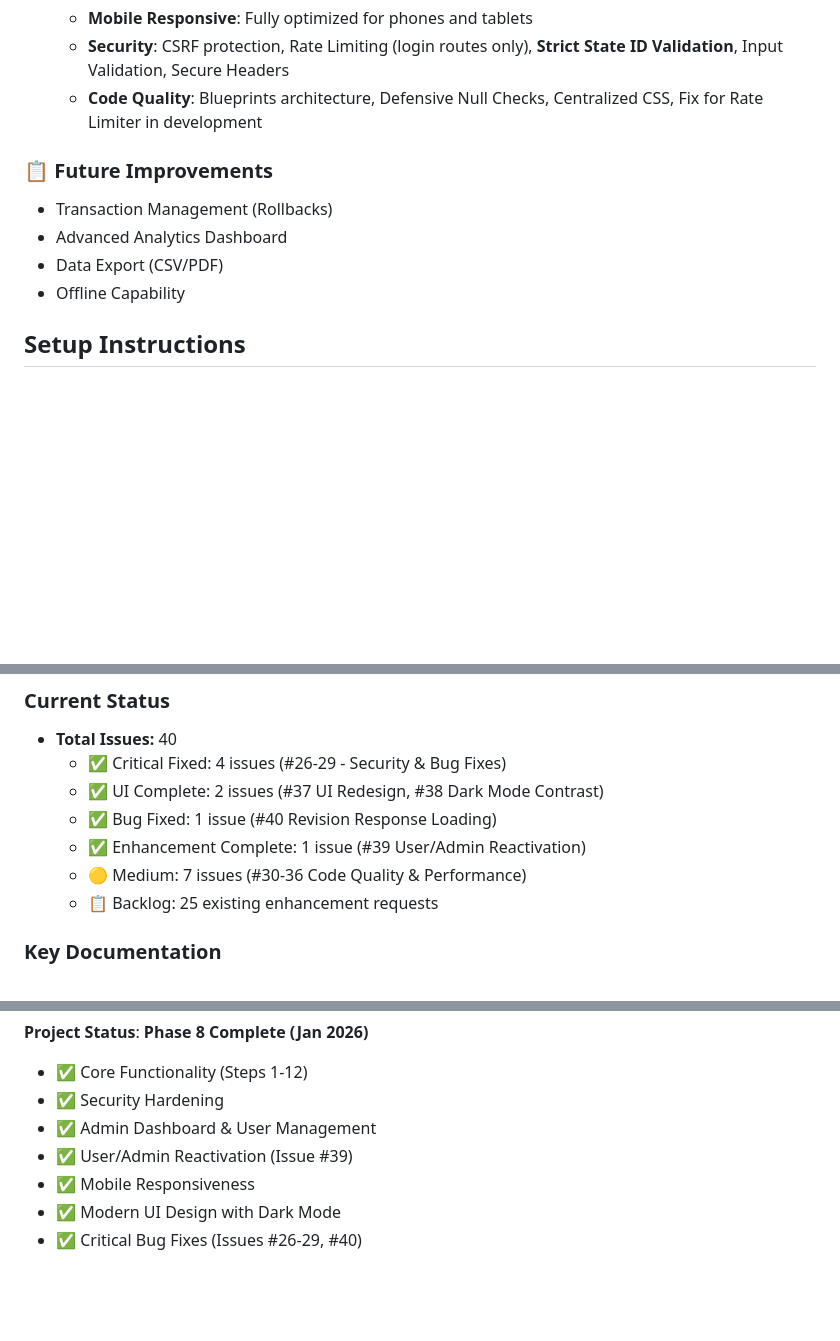
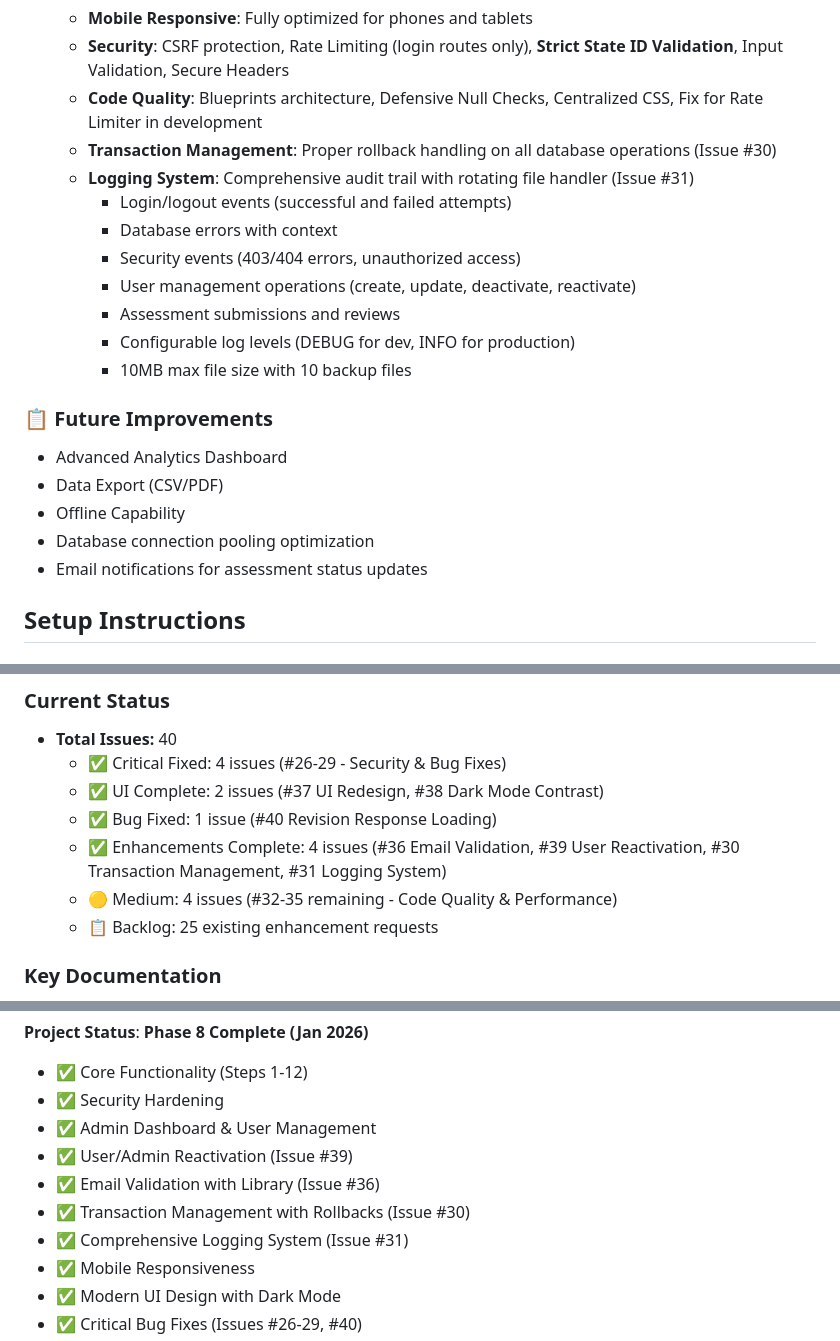
Before and after one commit to timLP79/cbt12, a Markdown page: README.md, 3 parts joined by grey strips. Rendered like a GitHub page; blank space fills up the shorter version.

```diff
--- a/README.md
+++ b/README.md
@@ -106,12 +107,22 @@ cbt-assessment/
   - **Mobile Responsive**: Fully optimized for phones and tablets
   - **Security**: CSRF protection, Rate Limiting (login routes only), **Strict State ID Validation**, Input Validation, Secure Headers
   - **Code Quality**: Blueprints architecture, Defensive Null Checks, Centralized CSS, Fix for Rate Limiter in development
+  - **Transaction Management**: Proper rollback handling on all database operations (Issue #30)
+  - **Logging System**: Comprehensive audit trail with rotating file handler (Issue #31)
+    - Login/logout events (successful and failed attempts)
+    - Database errors with context
+    - Security events (403/404 errors, unauthorized access)
+    - User management operations (create, update, deactivate, reactivate)
+    - Assessment submissions and reviews
+    - Configurable log levels (DEBUG for dev, INFO for production)
+    - 10MB max file size with 10 backup files
 
 ### 📋 Future Improvements
-- Transaction Management (Rollbacks)
 - Advanced Analytics Dashboard
 - Data Export (CSV/PDF)
 - Offline Capability
+- Database connection pooling optimization
+- Email notifications for assessment status updates
 
 ## Setup Instructions
 
@@ -177,8 +188,8 @@ All development tasks, bugs, and enhancements are tracked in GitHub Issues and o
   - ✅ Critical Fixed: 4 issues (#26-29 - Security & Bug Fixes)
   - ✅ UI Complete: 2 issues (#37 UI Redesign, #38 Dark Mode Contrast)
   - ✅ Bug Fixed: 1 issue (#40 Revision Response Loading)
-  - ✅ Enhancement Complete: 1 issue (#39 User/Admin Reactivation)
-  - 🟡 Medium: 7 issues (#30-36 Code Quality & Performance)
+  - ✅ Enhancements Complete: 4 issues (#36 Email Validation, #39 User Reactivation, #30 Transaction Management, #31 Logging System)
+  - 🟡 Medium: 4 issues (#32-35 remaining - Code Quality & Performance)
   - 📋 Backlog: 25 existing enhancement requests
 
 ### Key Documentation
@@ -196,6 +207,9 @@ Issues are tracked with labels for priority (`critical`, `bug`, `enhancement`) a
 - ✅ Security Hardening
 - ✅ Admin Dashboard & User Management
 - ✅ User/Admin Reactivation (Issue #39)
+- ✅ Email Validation with Library (Issue #36)
+- ✅ Transaction Management with Rollbacks (Issue #30)
+- ✅ Comprehensive Logging System (Issue #31)
 - ✅ Mobile Responsiveness
 - ✅ Modern UI Design with Dark Mode
 - ✅ Critical Bug Fixes (Issues #26-29, #40)
```
Also changed, not shown: other parts of README.md (+1 -0 lines), DEPLOYMENT.md (+54 -2 lines), Documentation/SESSION_2026-01-19.md (added, +225 -0 lines).
